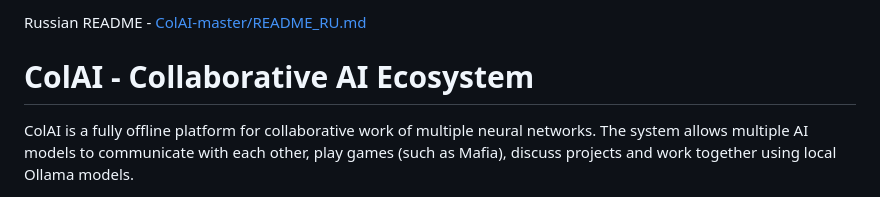
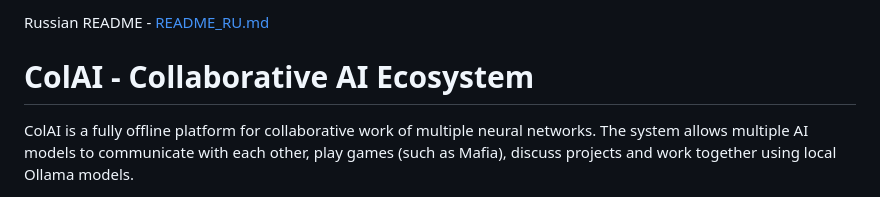
Before and after one commit to ollxel/ColAI, a Markdown page: README.md, the part around the change. Drawn GitHub-style.

```diff
--- a/README.md
+++ b/README.md
@@ -1,4 +1,4 @@
-Russian README - [ColAI-master/README_RU.md](README_RU.md)
+Russian README - [README_RU.md](README_RU.md)
 # ColAI - Collaborative AI Ecosystem
 
 ColAI is a fully offline platform for collaborative work of multiple neural networks. The system allows multiple AI models to communicate with each other, play games (such as Mafia), discuss projects and work together using local Ollama models.
```
